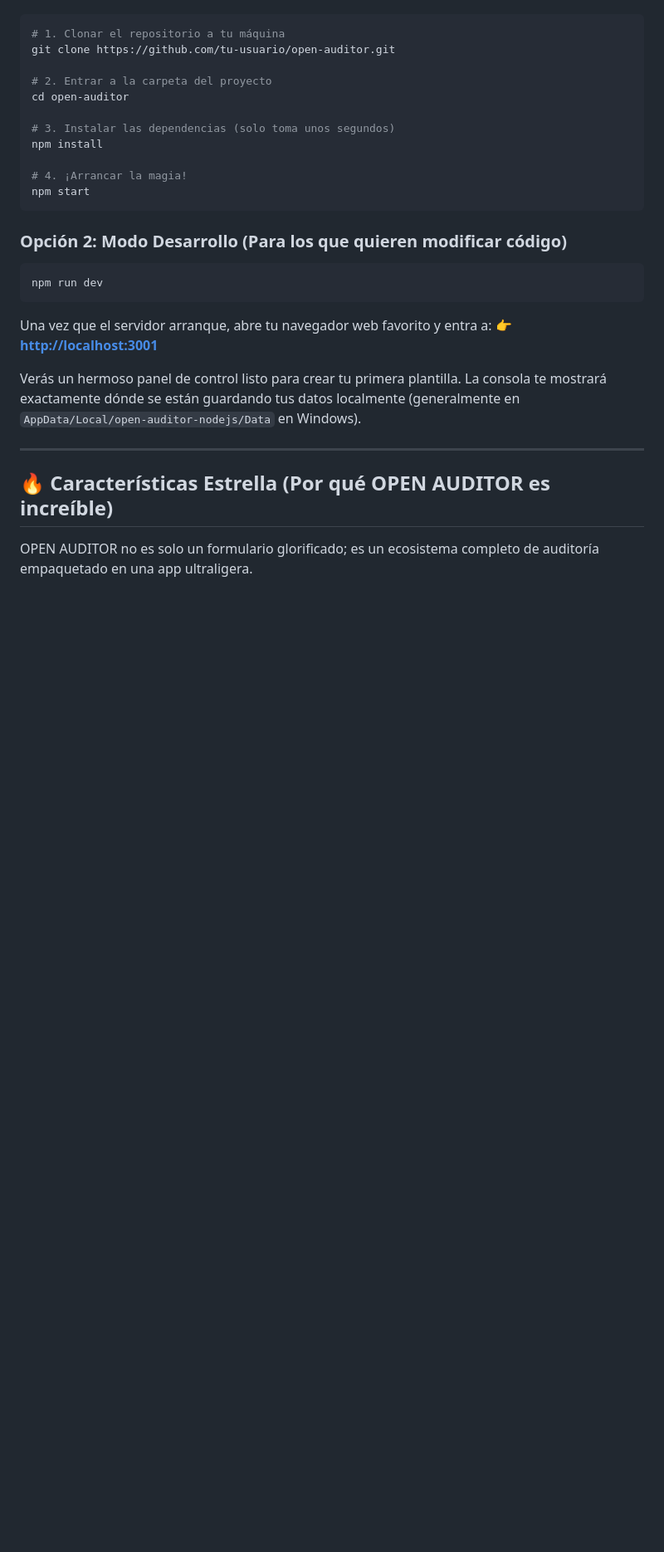
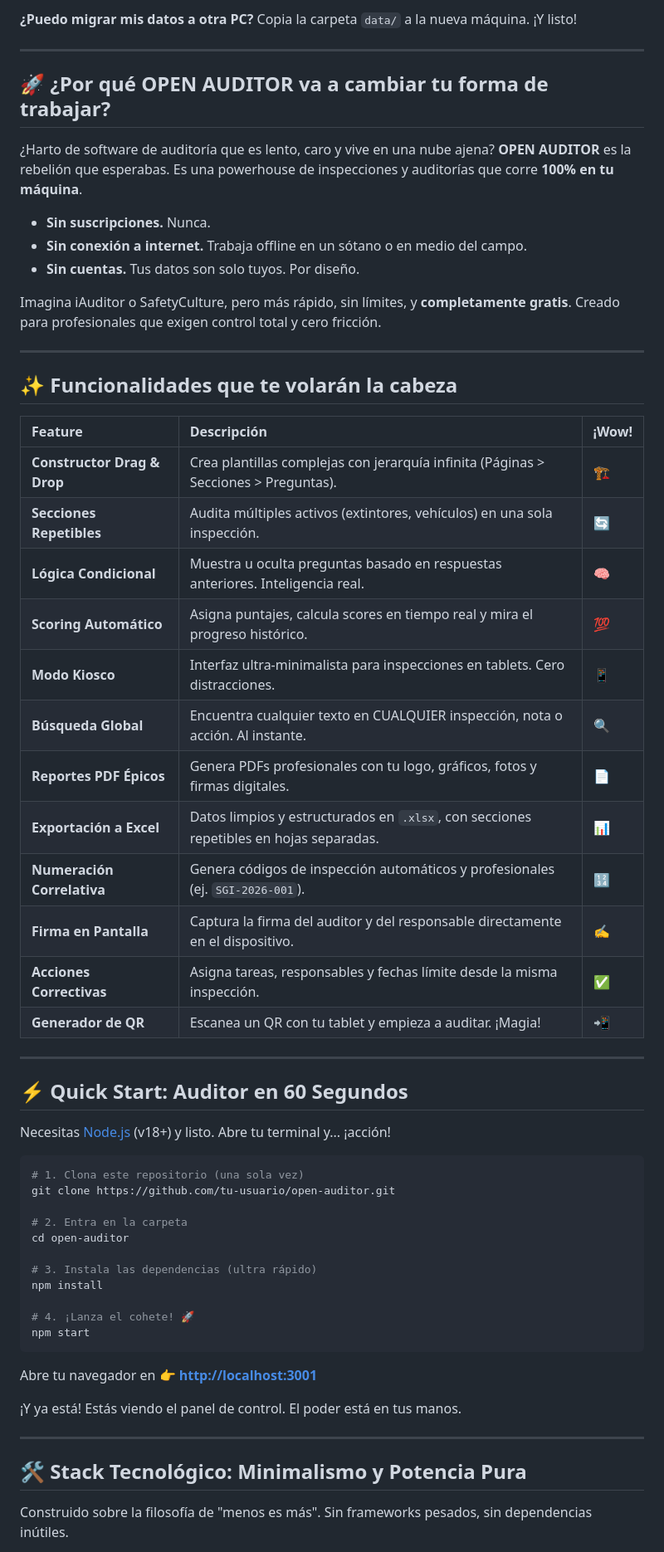
Before and after one commit to apu242007/OPENAUDITOR, a Markdown page: README.md, the part around one of its changes. Shown at 83% size. Drawn GitHub-style; blank space fills up the shorter version.

````diff
--- a/README.md
+++ b/README.md
@@ -45,31 +105,64 @@ Abre tu terminal favorita y ejecuta:
+**¿Puedo migrar mis datos a otra PC?**
+Copia la carpeta `data/` a la nueva máquina. ¡Y listo!
+
+---
+
+## 🚀 ¿Por qué OPEN AUDITOR va a cambiar tu forma de trabajar?
+
+¿Harto de software de auditoría que es lento, caro y vive en una nube ajena? **OPEN AUDITOR** es la rebelión que esperabas. Es una powerhouse de inspecciones y auditorías que corre **100% en tu máquina**.
+
+- **Sin suscripciones.** Nunca.
+- **Sin conexión a internet.** Trabaja offline en un sótano o en medio del campo.
+- **Sin cuentas.** Tus datos son solo tuyos. Por diseño.
+
+Imagina iAuditor o SafetyCulture, pero más rápido, sin límites, y **completamente gratis**. Creado para profesionales que exigen control total y cero fricción.
+
+---
+
+## ✨ Funcionalidades que te volarán la cabeza
+
+| Feature | Descripción | ¡Wow! |
+| :--- | :--- | :--- |
+| **Constructor Drag & Drop** | Crea plantillas complejas con jerarquía infinita (Páginas > Secciones > Preguntas). | 🏗️ |
+| **Secciones Repetibles** | Audita múltiples activos (extintores, vehículos) en una sola inspección. | 🔄 |
+| **Lógica Condicional** | Muestra u oculta preguntas basado en respuestas anteriores. Inteligencia real. | 🧠 |
+| **Scoring Automático** | Asigna puntajes, calcula scores en tiempo real y mira el progreso histórico. | 💯 |
+| **Modo Kiosco** | Interfaz ultra-minimalista para inspecciones en tablets. Cero distracciones. | 📱 |
+| **Búsqueda Global** | Encuentra cualquier texto en CUALQUIER inspección, nota o acción. Al instante. | 🔍 |
+| **Reportes PDF Épicos** | Genera PDFs profesionales con tu logo, gráficos, fotos y firmas digitales. | 📄 |
+| **Exportación a Excel** | Datos limpios y estructurados en `.xlsx`, con secciones repetibles en hojas separadas. | 📊 |
+| **Numeración Correlativa** | Genera códigos de inspección automáticos y profesionales (ej. `SGI-2026-001`). | 🔢 |
+| **Firma en Pantalla** | Captura la firma del auditor y del responsable directamente en el dispositivo. | ✍️ |
+| **Acciones Correctivas** | Asigna tareas, responsables y fechas límite desde la misma inspección. | ✅ |
+| **Generador de QR** | Escanea un QR con tu tablet y empieza a auditar. ¡Magia! | 📲 |
+
+---
+
+## ⚡ Quick Start: Auditor en 60 Segundos
+
+Necesitas [Node.js](https://nodejs.org/) (v18+) y listo. Abre tu terminal y... ¡acción!
 
 ```bash
-# 1. Clonar el repositorio a tu máquina
+# 1. Clona este repositorio (una sola vez)
 git clone https://github.com/tu-usuario/open-auditor.git
 
-# 2. Entrar a la carpeta del proyecto
+# 2. Entra en la carpeta
 cd open-auditor
 
-# 3. Instalar las dependencias (solo toma unos segundos)
+# 3. Instala las dependencias (ultra rápido)
 npm install
 
-# 4. ¡Arrancar la magia!
+# 4. ¡Lanza el cohete! 🚀
 npm start
 ```
 
-### Opción 2: Modo Desarrollo (Para los que quieren modificar código)
-```bash
-npm run dev
-```
+Abre tu navegador en 👉 **[http://localhost:3001](http://localhost:3001)**
 
-Una vez que el servidor arranque, abre tu navegador web favorito y entra a:
-👉 **[http://localhost:3001](http://localhost:3001)**
-
-Verás un hermoso panel de control listo para crear tu primera plantilla. La consola te mostrará exactamente dónde se están guardando tus datos localmente (generalmente en `AppData/Local/open-auditor-nodejs/Data` en Windows).
+¡Y ya está! Estás viendo el panel de control. El poder está en tus manos.
 
 ---
 
-## 🔥 Características Estrella (Por qué OPEN AUDITOR es increíble)
+## 🛠️ Stack Tecnológico: Minimalismo y Potencia Pura
 
-OPEN AUDITOR no es solo un formulario glorificado; es un ecosistema completo de auditoría empaquetado en una app ultraligera.
+Construido sobre la filosofía de "menos es más". Sin frameworks pesados, sin dependencias inútiles.
 
````
Also changed, not shown: other parts of README.md (+108 -120 lines).
